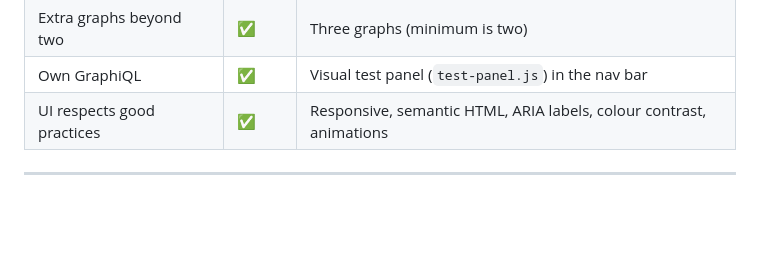
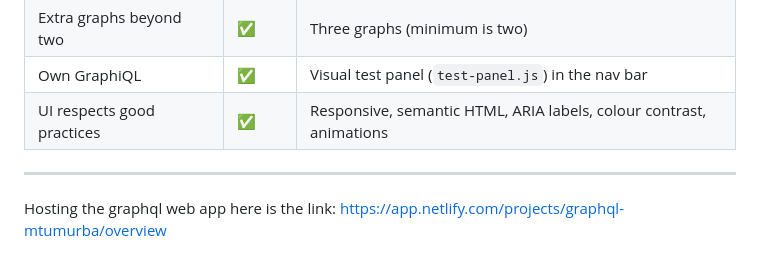
Before and after one commit to trmugi0407/graphql, a Markdown page: README.md, the part around the change. GitHub-like rendering; blank space fills up the shorter version.

```diff
--- a/README.md
+++ b/README.md
@@ -233,3 +233,7 @@ without needing DevTools — fulfils the *"own GraphiQL"* bonus.
 | UI respects good practices | ✅ | Responsive, semantic HTML, ARIA labels, colour contrast, animations |
 
 ---
+
+
+Hosting the graphql web app here is the link:
+https://app.netlify.com/projects/graphql-mtumurba/overview
```
